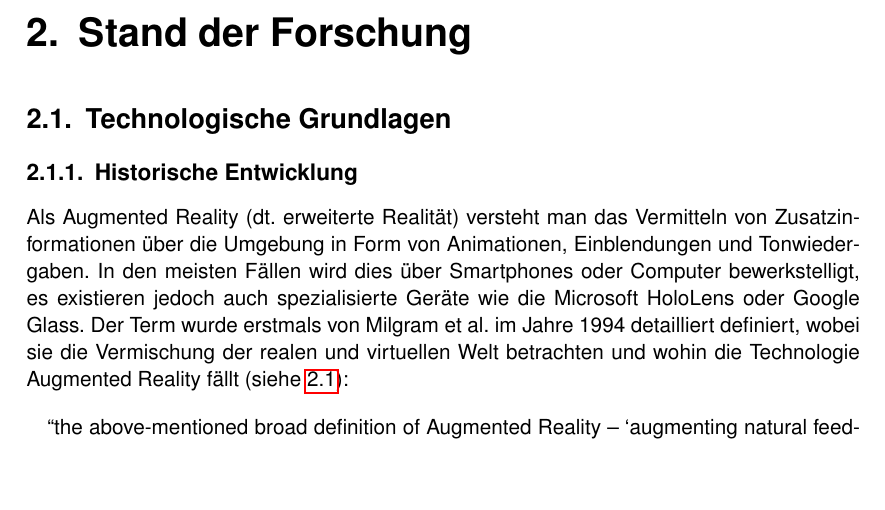
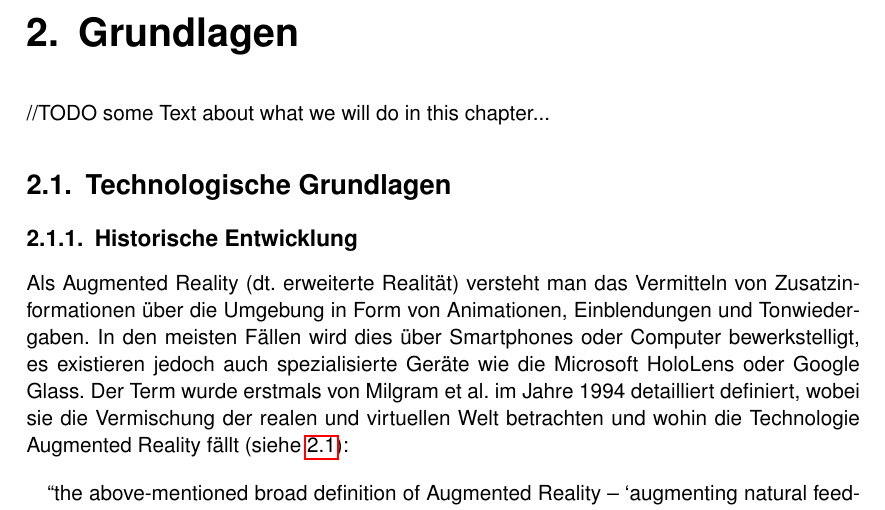
Before and after one commit to HSLU-BaumannWicki/PAWI_HS18-Dokumentation, a LaTeX thesis (PAWI_HS18_Projektdokumentation.tex): part of page 6 of 37, cut at the place of the change, the shorter picture padded with empty space. Compiled offline with pdfLaTeX.

Commit message:
added new chapter parts

```diff
--- a/PAWI_HS18_Projektdokumentation.tex
+++ b/PAWI_HS18_Projektdokumentation.tex
@@ -122,8 +122,10 @@ Ziel dieser Arbeit ist es zu Untersuchen, \textquotedblleft inwiefern ein Gebäu
 Es ist zu beginn der Arbeit noch unklar, welche Geräte für einen Ausseneinsatz verwendet werden können. Daher muss eruiert werden, welche Einsatzgeräte für diese Zwecke brauchbar sind. Weiter soll für die jeweilige Plattform ein geeignetes AR Framework gefunden oder erstellt werden, und schlussendlich die prototypische Applikation selbst entwickelt werden.
 \linebreak
 Die Vorliegende Arbeit beschäftigt sich stark mit der Fragestellung, inwiefern eine solche Applikation mit heutigen Geräten umsetzten Lässt. Zudem sollen dabei deren Schwächen, sowie Vorteile Aufgezeigt werden.
-\chapter{Stand der Forschung}
+\chapter{Grundlagen}
 \label{ch:StandDerForschung}
+
+//TODO some Text about what we will do in this chapter...
 
 \section{Technologische Grundlagen}
 
```
